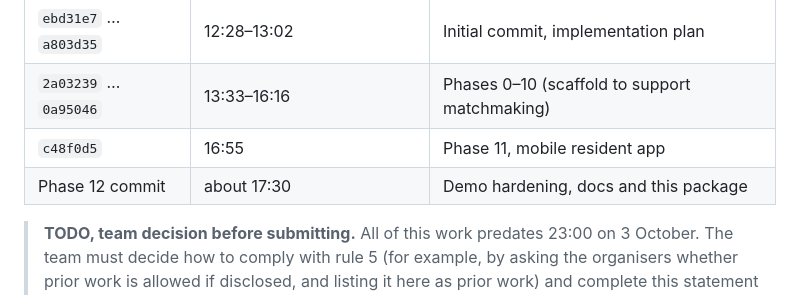
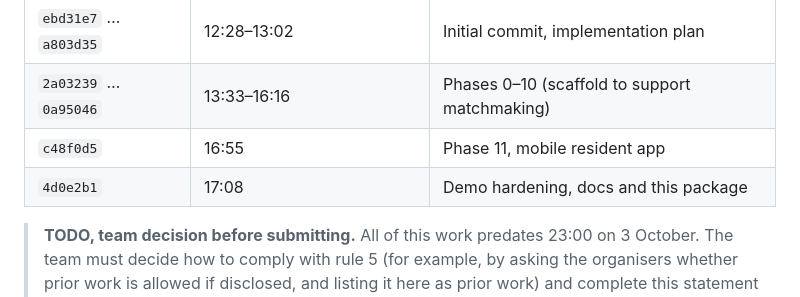
Before and after one commit to antonvidishchev/haven-hackyeah2026, a Markdown page: docs/submission.md, the part around the change. Drawn GitHub-style.

Commit message:
Record the Phase 12 commit time in the timeline statement
Co-Authored-By: Claude Opus 5.5 <noreply@anthropic.com>

```diff
--- a/docs/submission.md
+++ b/docs/submission.md
@@ -120,7 +120,7 @@ At the time of writing, the repository history is:
 | `ebd31e7` … `a803d35` | 12:28–13:02                    | Initial commit, implementation plan           |
 | `2a03239` … `0a95046` | 13:33–16:16                    | Phases 0–10 (scaffold to support matchmaking) |
 | `c48f0d5`             | 16:55                          | Phase 11, mobile resident app                 |
-| Phase 12 commit       | about 17:30                    | Demo hardening, docs and this package         |
+| `4d0e2b1`             | 17:08                          | Demo hardening, docs and this package         |
 
 > **TODO, team decision before submitting.** All of this work predates 23:00 on 3 October.
 > The team must decide how to comply with rule 5 (for example, by asking the organisers whether
```
